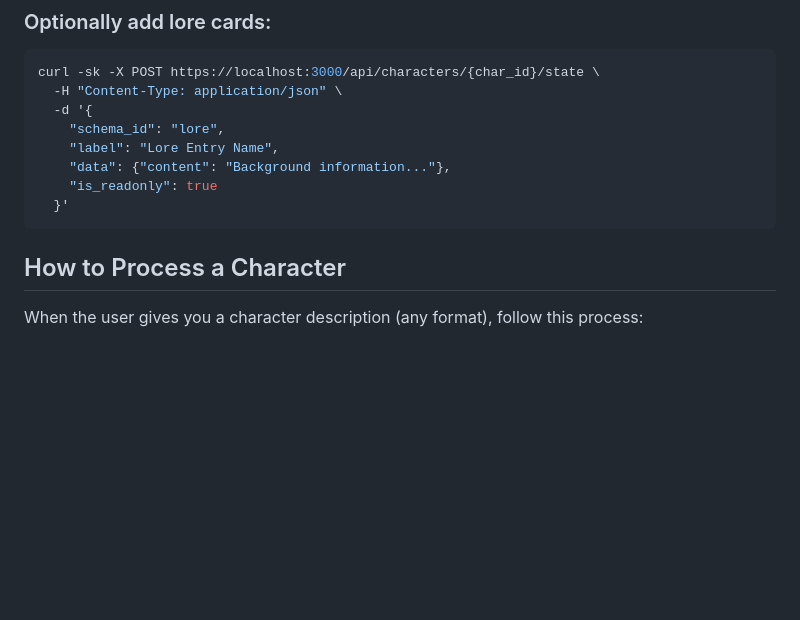
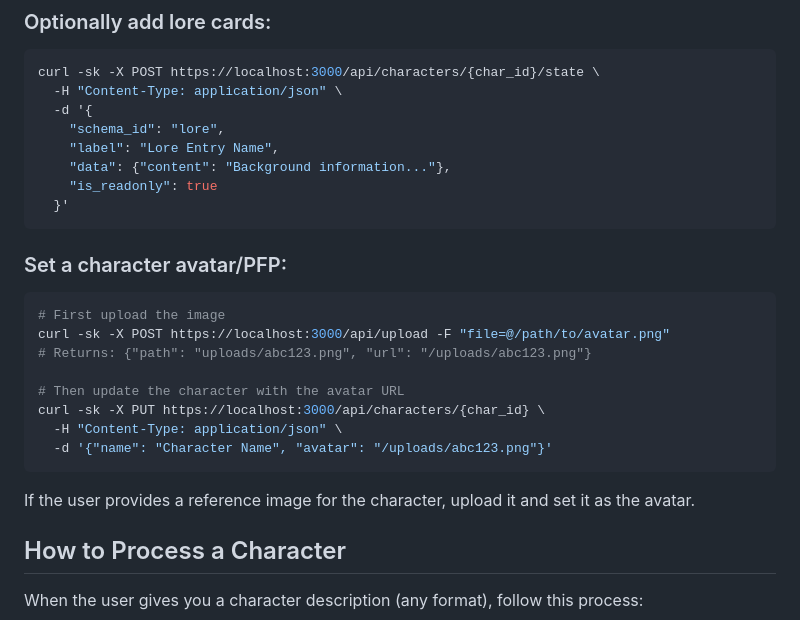
Before and after one commit to lastnpcalex/loom, a Markdown page: character-creator/CLAUDE.md, the part around the change. GitHub-like rendering; blank space fills up the shorter version.

Commit message:
Add avatar/PFP upload instructions to character creator
Co-Authored-By: Claude Opus 4.6 (1M context) <noreply@anthropic.com>

````diff
--- a/character-creator/CLAUDE.md
+++ b/character-creator/CLAUDE.md
@@ -74,6 +74,20 @@ curl -sk -X POST https://localhost:3000/api/characters/{char_id}/state \
     "is_readonly": true
   }'
 ```
+
+### Set a character avatar/PFP:
+```bash
+# First upload the image
+curl -sk -X POST https://localhost:3000/api/upload -F "file=@/path/to/avatar.png"
+# Returns: {"path": "uploads/abc123.png", "url": "/uploads/abc123.png"}
+
+# Then update the character with the avatar URL
+curl -sk -X PUT https://localhost:3000/api/characters/{char_id} \
+  -H "Content-Type: application/json" \
+  -d '{"name": "Character Name", "avatar": "/uploads/abc123.png"}'
+```
+
+If the user provides a reference image for the character, upload it and set it as the avatar.
 
 ## How to Process a Character
 
````
